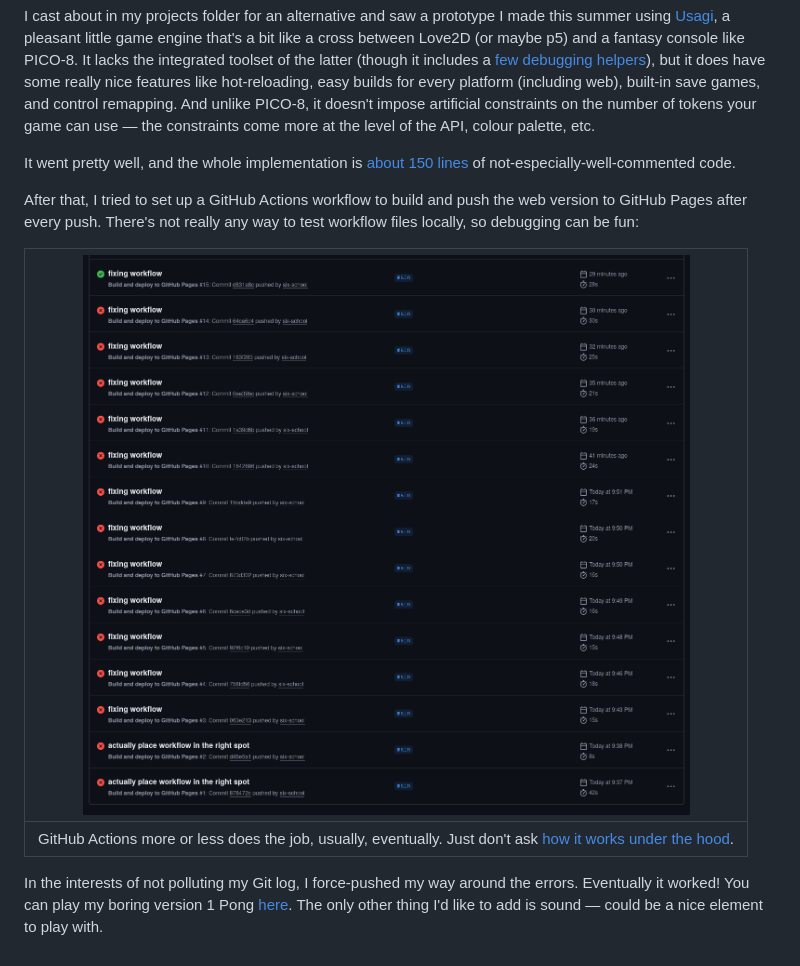
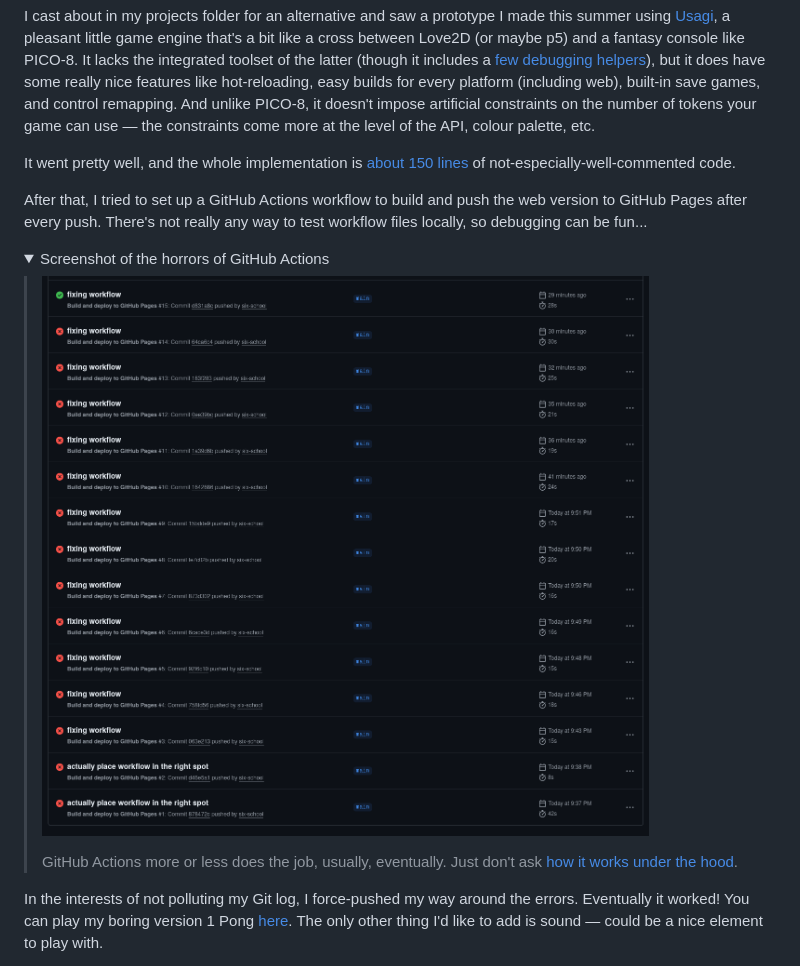
Before and after one commit to six-school/cart315, a Markdown page: journal/1.md, the part around the change. Drawn GitHub-style; folded sections open.

Commit message:
de-emphasize screenshot

```diff
--- a/journal/1.md
+++ b/journal/1.md
@@ -8,11 +8,16 @@ I cast about in my projects folder for an alternative and saw a prototype I made
 
 It went pretty well, and the whole implementation is [about 150 lines](https://github.com/six-school/cart315/blob/d02d764c76da9de7410684e48b5906fd0d024a36/prototype_1_pong/src/main.ts) of not-especially-well-commented code.
 
-After that, I tried to set up a GitHub Actions workflow to build and push the web version to GitHub Pages after every push. There's not really any way to test workflow files locally, so debugging can be fun:
+After that, I tried to set up a GitHub Actions workflow to build and push the web version to GitHub Pages after every push. There's not really any way to test workflow files locally, so debugging can be fun...
 
-| ![many failed github actions runs.](fixing-workflow.png) |
-|:--:|
-|GitHub Actions more or less does the job, usually, eventually. Just don't ask [how it works under the hood](https://nesbitt.io/2025/12/06/github-actions-package-manager.html).|
+<details>
+  <summary>Screenshot of the horrors of GitHub Actions</summary>
+
+  > ![many failed github actions runs.](fixing-workflow.png)
+  >
+  > GitHub Actions more or less does the job, usually, eventually. Just don't ask [how it works under the hood](https://nesbitt.io/2025/12/06/github-actions-package-manager.html).
+
+</details>
 
 In the interests of not polluting my Git log, I force-pushed my way around the errors. Eventually it worked! You can play my boring version 1 Pong [here](https://six-school.github.io/cart315/). The only other thing I'd like to add is sound — could be a nice element to play with.
 
```
